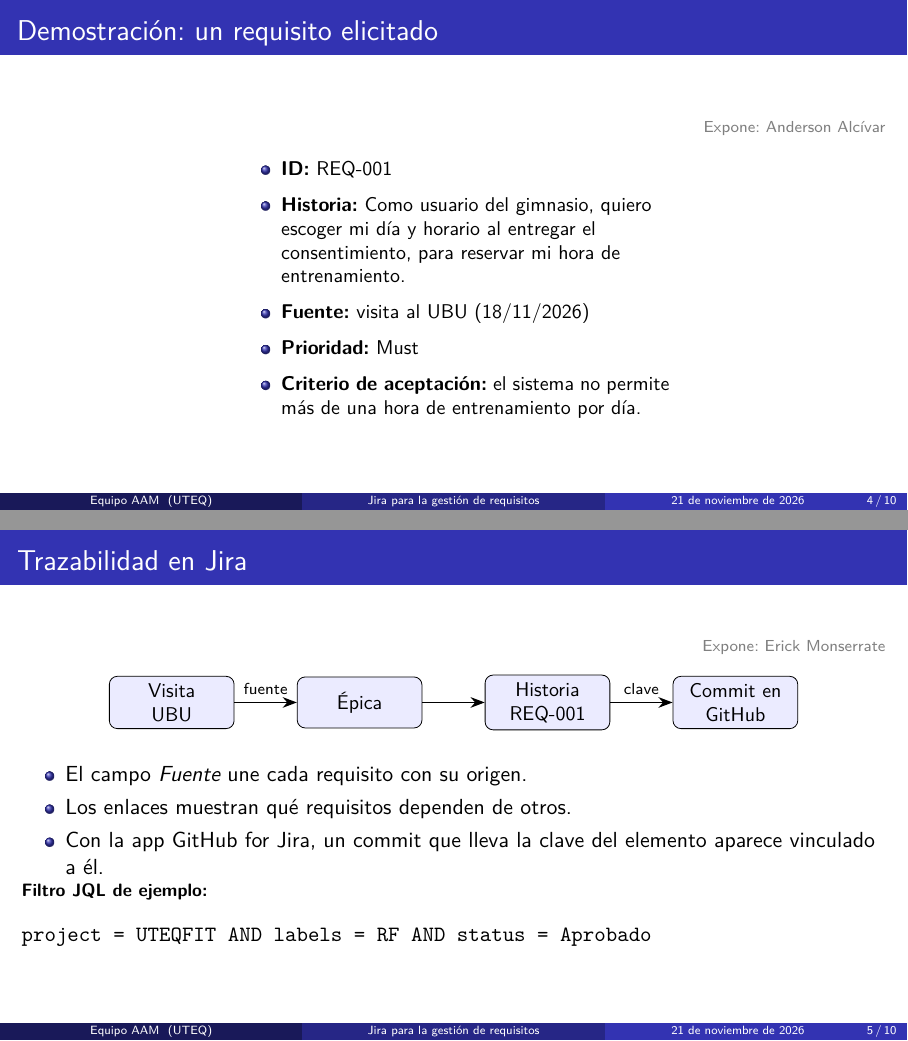
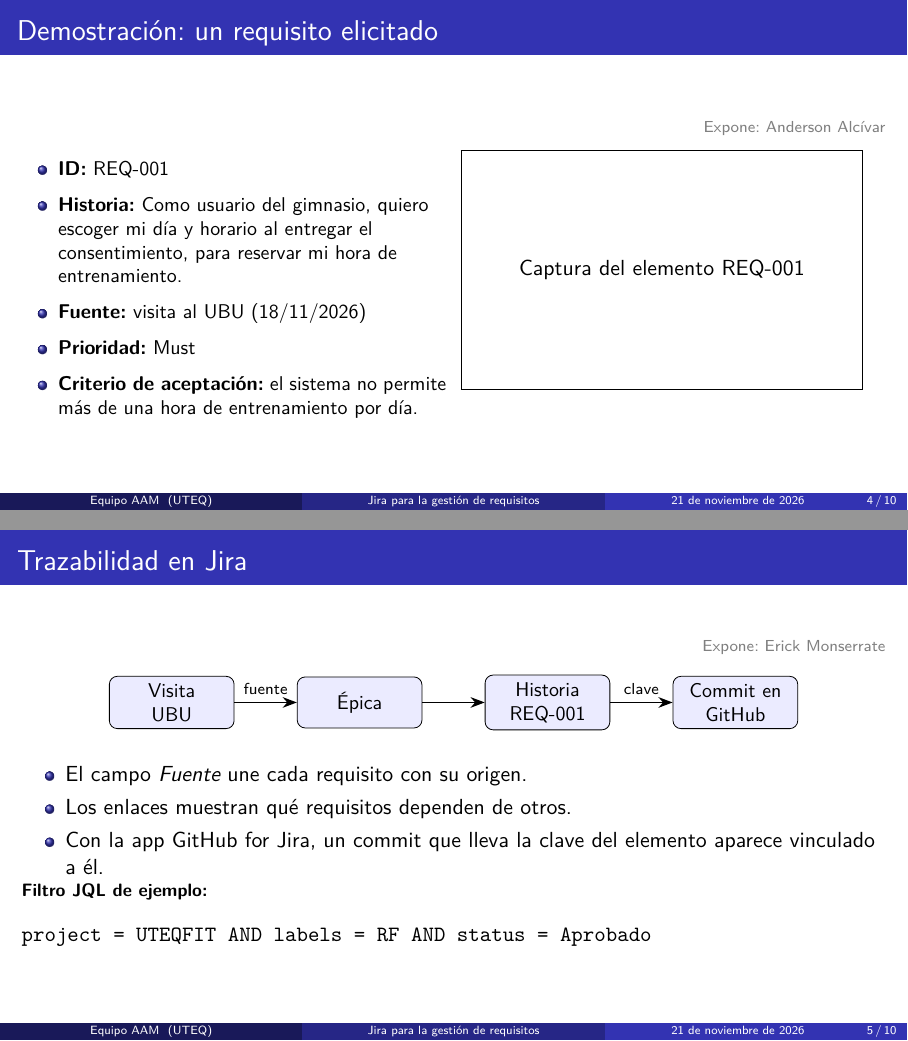
Before and after one commit to monserratee677-maker/ISR401-AAM, LaTeX slides (EXP-1/main.tex): pages 4 and 5 of 10, joined at a grey line. Compiled offline with pdfLaTeX.

Commit message:
Demostración: requisito REQ-001

```diff
--- a/EXP-1/main.tex
+++ b/EXP-1/main.tex
@@ -117,6 +117,10 @@
         \item \textbf{Criterio de aceptación:} el sistema no permite más de
               una hora de entrenamiento por día.
       \end{itemize}
+    \end{column}
+    \begin{column}{0.5\textwidth}
+      % \includegraphics[width=\textwidth]{requisito.png}
+      \fbox{\parbox[c][4cm][c]{0.9\textwidth}{\centering Captura del elemento REQ-001}}
     \end{column}
   \end{columns}
 \end{frame}
```
